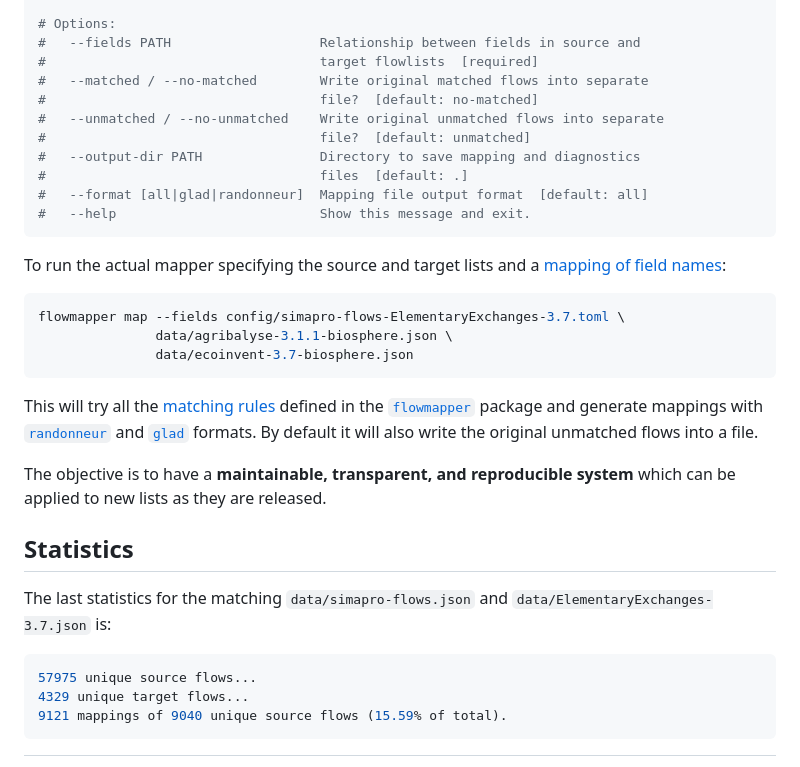
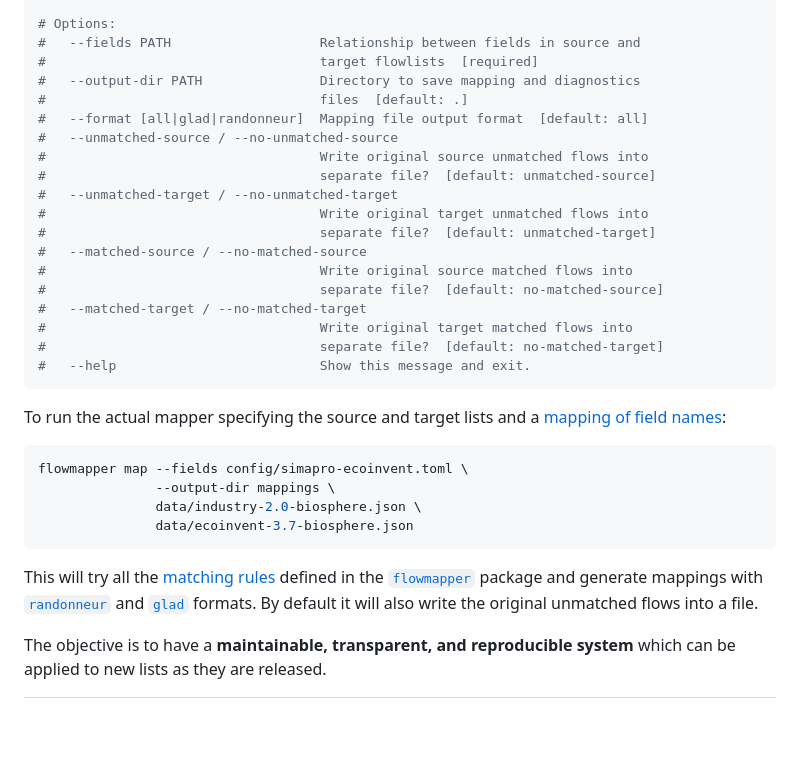
Before and after one commit to cmutel/flowmapper-ci, a Markdown page: README.md, the part around the change. GitHub-like rendering; blank space fills up the shorter version.

````diff
--- a/README.md
+++ b/README.md
@@ -34,34 +34,33 @@ flowmapper map --help
 # Options:
 #   --fields PATH                   Relationship between fields in source and
 #                                   target flowlists  [required]
-#   --matched / --no-matched        Write original matched flows into separate
-#                                   file?  [default: no-matched]
-#   --unmatched / --no-unmatched    Write original unmatched flows into separate
-#                                   file?  [default: unmatched]
 #   --output-dir PATH               Directory to save mapping and diagnostics
 #                                   files  [default: .]
 #   --format [all|glad|randonneur]  Mapping file output format  [default: all]
+#   --unmatched-source / --no-unmatched-source
+#                                   Write original source unmatched flows into
+#                                   separate file?  [default: unmatched-source]
+#   --unmatched-target / --no-unmatched-target
+#                                   Write original target unmatched flows into
+#                                   separate file?  [default: unmatched-target]
+#   --matched-source / --no-matched-source
+#                                   Write original source matched flows into
+#                                   separate file?  [default: no-matched-source]
+#   --matched-target / --no-matched-target
+#                                   Write original target matched flows into
+#                                   separate file?  [default: no-matched-target]
 #   --help                          Show this message and exit.
 ```
 
 To run the actual mapper specifying the source and target lists and a [mapping of field names](config/SimaProv9.4-ecoinventEFv3.7.toml):
 
 ```bash
-flowmapper map --fields config/simapro-flows-ElementaryExchanges-3.7.toml \
-               data/agribalyse-3.1.1-biosphere.json \
+flowmapper map --fields config/simapro-ecoinvent.toml \
+               --output-dir mappings \
+               data/industry-2.0-biosphere.json \
                data/ecoinvent-3.7-biosphere.json
 ```
 
 This will try all the [matching rules](https://github.com/fjuniorr/flowmapper/blob/notebooks-logic/flowmapper/match.py#L105) defined in the [`flowmapper`](https://github.com/fjuniorr/flowmapper) package and generate mappings with [`randonneur`](https://github.com/brightway-lca/randonneur) and [`glad`](https://github.com/UNEP-Economy-Division/GLAD-ElementaryFlowResources) formats. By default it will also write the original unmatched flows into a file.
 
 The objective is to have a **maintainable, transparent, and reproducible system** which can be applied to new lists as they are released.
-
-## Statistics
-
-The last statistics for the matching `data/simapro-flows.json` and `data/ElementaryExchanges-3.7.json` is:
-
-```bash
-57975 unique source flows...
-4329 unique target flows...
-9121 mappings of 9040 unique source flows (15.59% of total).
-```
````
